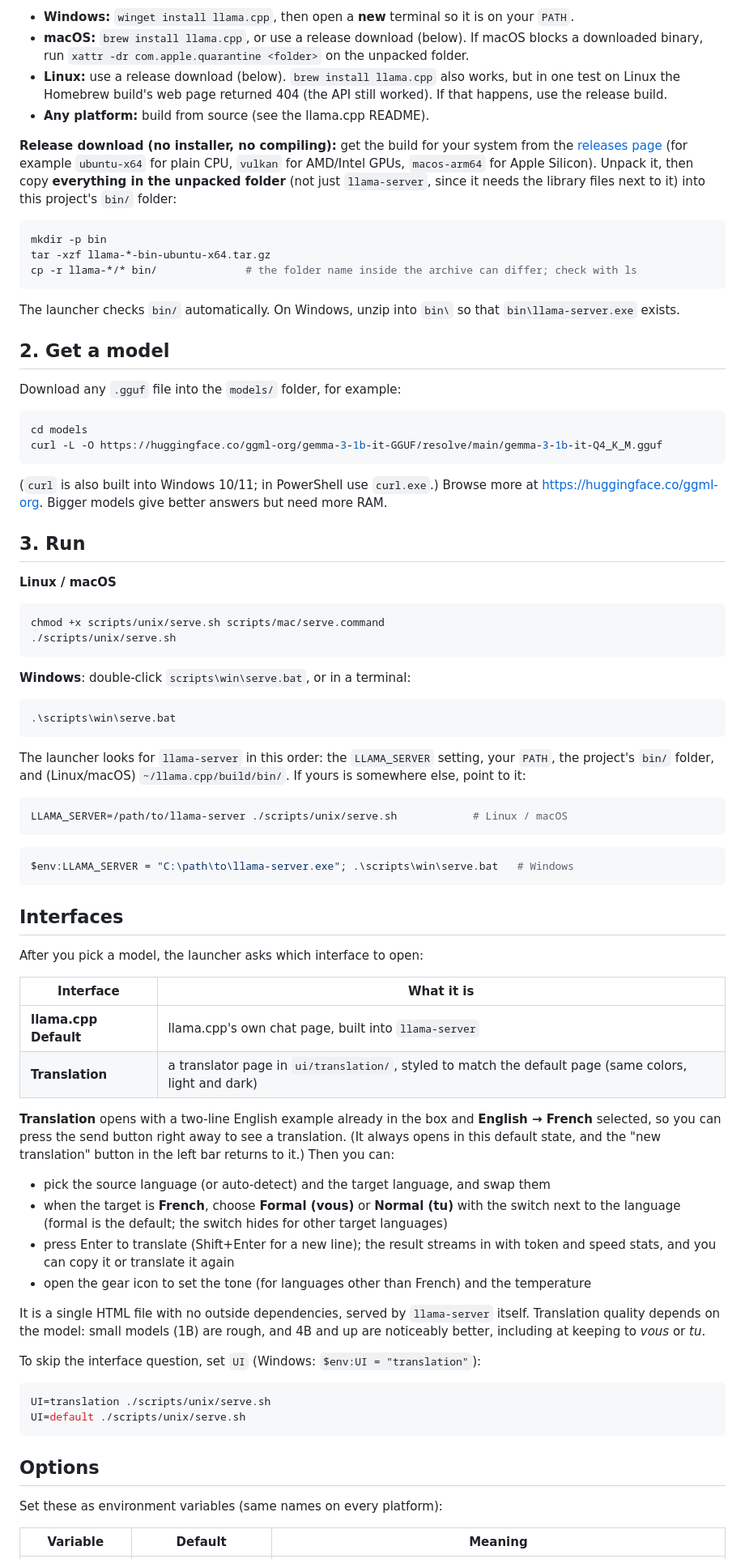
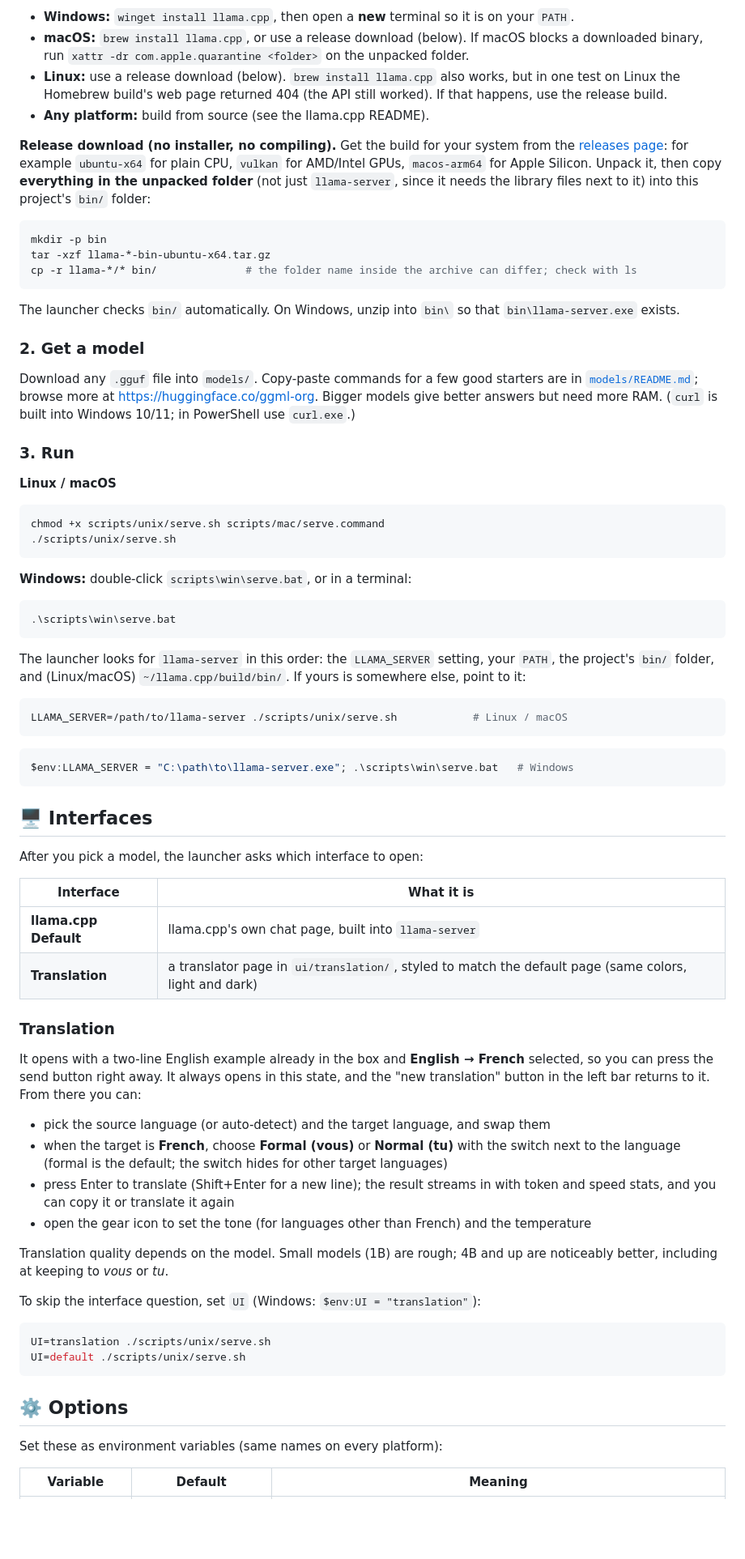
Before and after one commit to kunalsuri-ai/llama-cpp-launchpad, a Markdown page: README.md, the part around one of its changes. Shown at 81% size. Rendered like a GitHub page; blank space fills up the shorter version.

````diff
--- a/README.md
+++ b/README.md
@@ -65,15 +93,15 @@ If the command isn't found, install it:
 
 - **Windows:** `winget install llama.cpp`, then open a **new** terminal so it is on your `PATH`.
-- **macOS:** `brew install llama.cpp`, or use a release download (below).
-  If macOS blocks a downloaded binary, run `xattr -dr com.apple.quarantine <folder>` on the unpacked folder.
+- **macOS:** `brew install llama.cpp`, or use a release download (below). If macOS blocks a downloaded binary, run
+  `xattr -dr com.apple.quarantine <folder>` on the unpacked folder.
 - **Linux:** use a release download (below). `brew install llama.cpp` also works, but in one test on Linux the
   Homebrew build's web page returned 404 (the API still worked). If that happens, use the release build.
 - **Any platform:** build from source (see the llama.cpp README).
 
-**Release download (no installer, no compiling):** get the build for your system from the
-[releases page](https://github.com/ggml-org/llama.cpp/releases) (for example `ubuntu-x64` for plain CPU,
-`vulkan` for AMD/Intel GPUs, `macos-arm64` for Apple Silicon). Unpack it, then copy **everything in the unpacked
-folder** (not just `llama-server`, since it needs the library files next to it) into this project's `bin/` folder:
+**Release download (no installer, no compiling).** Get the build for your system from the
+[releases page](https://github.com/ggml-org/llama.cpp/releases): for example `ubuntu-x64` for plain CPU, `vulkan` for
+AMD/Intel GPUs, `macos-arm64` for Apple Silicon. Unpack it, then copy **everything in the unpacked folder** (not just
+`llama-server`, since it needs the library files next to it) into this project's `bin/` folder:
 
 ```bash
 mkdir -p bin
@@ -83,19 +111,13 @@ cp -r llama-*/* bin/              # the folder name inside the archive can diffe
 
 The launcher checks `bin/` automatically. On Windows, unzip into `bin\` so that `bin\llama-server.exe` exists.
 
-## 2. Get a model
+### 2. Get a model
 
-Download any `.gguf` file into the `models/` folder, for example:
+Download any `.gguf` file into `models/`. Copy-paste commands for a few good starters are in
+[`models/README.md`](models/README.md); browse more at <https://huggingface.co/ggml-org>. Bigger models give better
+answers but need more RAM. (`curl` is built into Windows 10/11; in PowerShell use `curl.exe`.)
 
-```bash
-cd models
-curl -L -O https://huggingface.co/ggml-org/gemma-3-1b-it-GGUF/resolve/main/gemma-3-1b-it-Q4_K_M.gguf
-```
-
-(`curl` is also built into Windows 10/11; in PowerShell use `curl.exe`.)
-Browse more at <https://huggingface.co/ggml-org>. Bigger models give better answers but need more RAM.
-
-## 3. Run
+### 3. Run
 
 **Linux / macOS**
 
@@ -104,7 +126,7 @@ chmod +x scripts/unix/serve.sh scripts/mac/serve.command
 ./scripts/unix/serve.sh
 ```
 
-**Windows**: double-click `scripts\win\serve.bat`, or in a terminal:
+**Windows:** double-click `scripts\win\serve.bat`, or in a terminal:
 
 ```powershell
 .\scripts\win\serve.bat
@@ -120,7 +142,7 @@ LLAMA_SERVER=/path/to/llama-server ./scripts/unix/serve.sh            # Linux /
 $env:LLAMA_SERVER = "C:\path\to\llama-server.exe"; .\scripts\win\serve.bat   # Windows
 ```
 
-## Interfaces
+## 🖥️ Interfaces
 
 After you pick a model, the launcher asks which interface to open:
 
@@ -129,9 +151,11 @@ After you pick a model, the launcher asks which interface to open:
 | **llama.cpp Default** | llama.cpp's own chat page, built into `llama-server` |
 | **Translation** | a translator page in `ui/translation/`, styled to match the default page (same colors, light and dark) |
 
-**Translation** opens with a two-line English example already in the box and **English → French** selected, so you can
-press the send button right away to see a translation. (It always opens in this default state, and the "new translation"
-button in the left bar returns to it.) Then you can:
+### Translation
+
+It opens with a two-line English example already in the box and **English → French** selected, so you can press the
+send button right away. It always opens in this state, and the "new translation" button in the left bar returns to it.
+From there you can:
 
 - pick the source language (or auto-detect) and the target language, and swap them
 - when the target is **French**, choose **Formal (vous)** or **Normal (tu)** with the switch next to the language
@@ -140,8 +164,8 @@ button in the left bar returns to it.) Then you can:
   copy it or translate it again
 - open the gear icon to set the tone (for languages other than French) and the temperature
 
-It is a single HTML file with no outside dependencies, served by `llama-server` itself. Translation quality depends on
-the model: small models (1B) are rough, and 4B and up are noticeably better, including at keeping to *vous* or *tu*.
+Translation quality depends on the model. Small models (1B) are rough; 4B and up are noticeably better, including at
+keeping to *vous* or *tu*.
 
 To skip the interface question, set `UI` (Windows: `$env:UI = "translation"`):
 
@@ -150,7 +174,7 @@ UI=translation ./scripts/unix/serve.sh
 UI=default ./scripts/unix/serve.sh
 ```
 
-## Options
+## ⚙️ Options
 
 Set these as environment variables (same names on every platform):
 
````
Also changed, not shown: other parts of README.md (+52 -24 lines).
